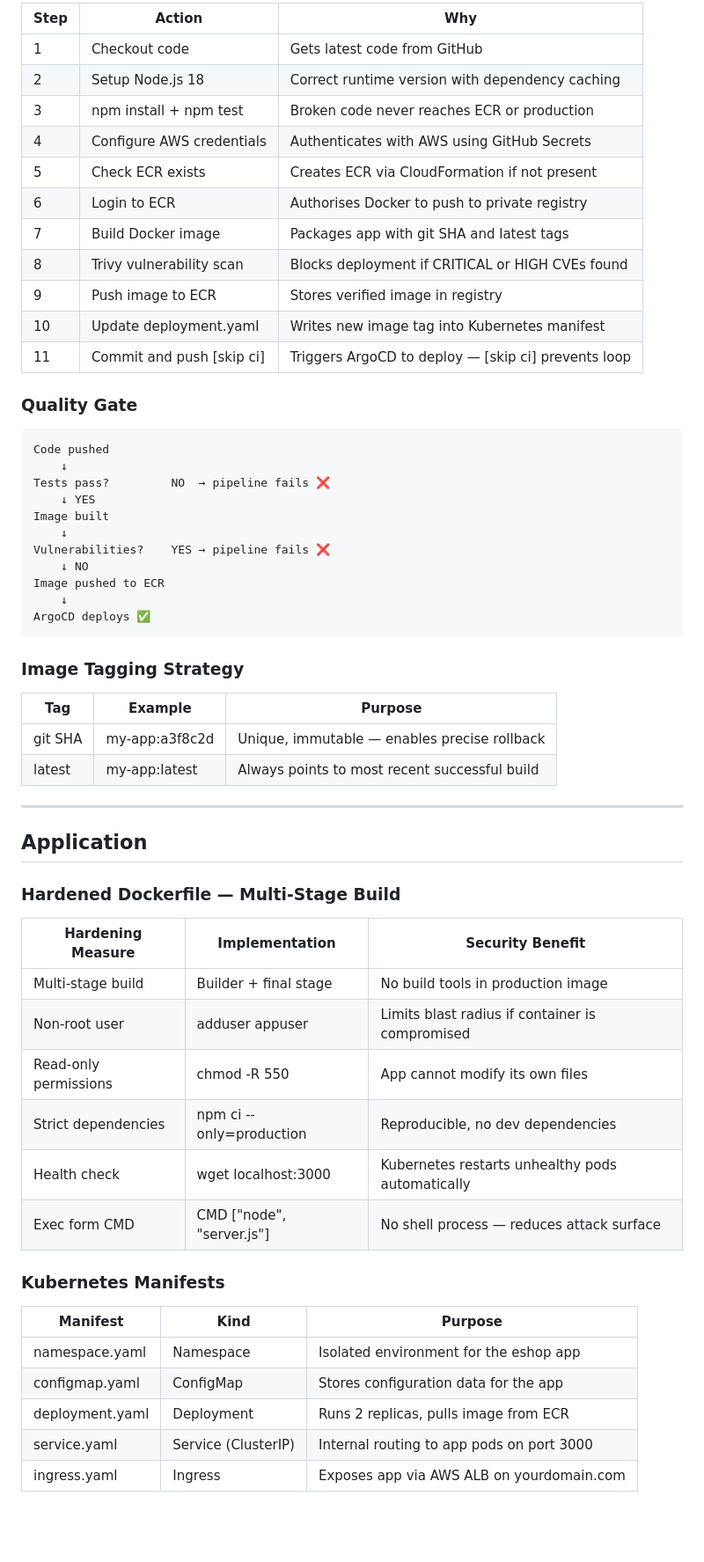
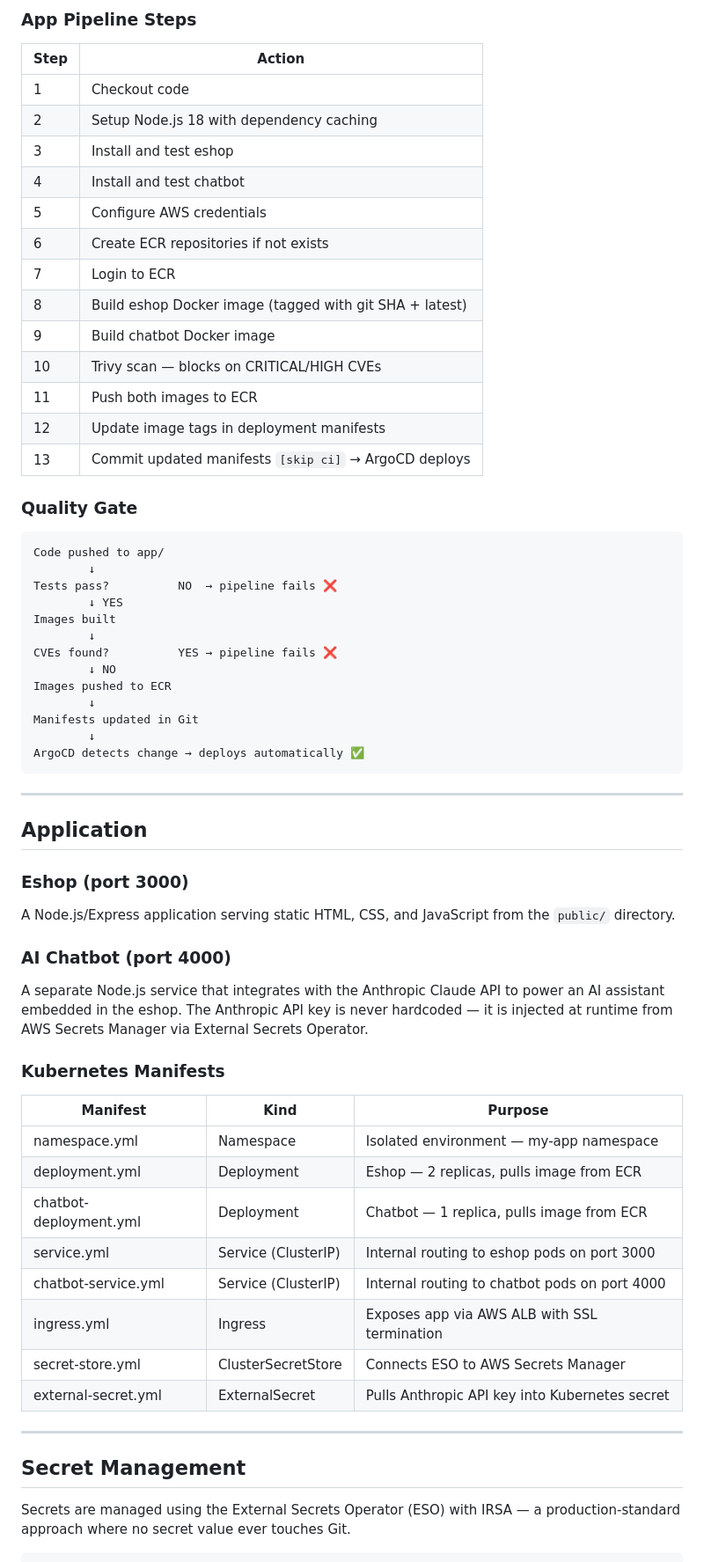
Before and after one commit to HenryKum23/Kubernetes_project, a Markdown page: README.md, the part around one of its changes. Shown at 88% size. GitHub-like rendering; blank space fills up the shorter version.

````diff
--- a/README.md
+++ b/README.md
@@ -198,62 +183,66 @@ GitHub Actions handles the CI side of the pipeline. It triggers automatically on
 
-| Step | Action | Why |
-|---|---|---|
-| 1 | Checkout code | Gets latest code from GitHub |
-| 2 | Setup Node.js 18 | Correct runtime version with dependency caching |
-| 3 | npm install + npm test | Broken code never reaches ECR or production |
-| 4 | Configure AWS credentials | Authenticates with AWS using GitHub Secrets |
-| 5 | Check ECR exists | Creates ECR via CloudFormation if not present |
-| 6 | Login to ECR | Authorises Docker to push to private registry |
-| 7 | Build Docker image | Packages app with git SHA and latest tags |
-| 8 | Trivy vulnerability scan | Blocks deployment if CRITICAL or HIGH CVEs found |
-| 9 | Push image to ECR | Stores verified image in registry |
-| 10 | Update deployment.yaml | Writes new image tag into Kubernetes manifest |
-| 11 | Commit and push [skip ci] | Triggers ArgoCD to deploy — [skip ci] prevents loop |
+### App Pipeline Steps
+
+| Step | Action |
+|---|---|
+| 1 | Checkout code |
+| 2 | Setup Node.js 18 with dependency caching |
+| 3 | Install and test eshop |
+| 4 | Install and test chatbot |
+| 5 | Configure AWS credentials |
+| 6 | Create ECR repositories if not exists |
+| 7 | Login to ECR |
+| 8 | Build eshop Docker image (tagged with git SHA + latest) |
+| 9 | Build chatbot Docker image |
+| 10 | Trivy scan — blocks on CRITICAL/HIGH CVEs |
+| 11 | Push both images to ECR |
+| 12 | Update image tags in deployment manifests |
+| 13 | Commit updated manifests `[skip ci]` → ArgoCD deploys |
 
 ### Quality Gate
 
 ```
-Code pushed
-    ↓
-Tests pass?         NO  → pipeline fails ❌
-    ↓ YES
-Image built
-    ↓
-Vulnerabilities?    YES → pipeline fails ❌
-    ↓ NO
-Image pushed to ECR
-    ↓
-ArgoCD deploys ✅
+Code pushed to app/
+        ↓
+Tests pass?          NO  → pipeline fails ❌
+        ↓ YES
+Images built
+        ↓
+CVEs found?          YES → pipeline fails ❌
+        ↓ NO
+Images pushed to ECR
+        ↓
+Manifests updated in Git
+        ↓
+ArgoCD detects change → deploys automatically ✅
 ```
-
-### Image Tagging Strategy
-
-| Tag | Example | Purpose |
-|---|---|---|
-| git SHA | my-app:a3f8c2d | Unique, immutable — enables precise rollback |
-| latest | my-app:latest | Always points to most recent successful build |
 
 ---
 
 ## Application
 
-### Hardened Dockerfile — Multi-Stage Build
+### Eshop (port 3000)
+A Node.js/Express application serving static HTML, CSS, and JavaScript from the `public/` directory.
 
-| Hardening Measure | Implementation | Security Benefit |
-|---|---|---|
-| Multi-stage build | Builder + final stage | No build tools in production image |
-| Non-root user | adduser appuser | Limits blast radius if container is compromised |
-| Read-only permissions | chmod -R 550 | App cannot modify its own files |
-| Strict dependencies | npm ci --only=production | Reproducible, no dev dependencies |
-| Health check | wget localhost:3000 | Kubernetes restarts unhealthy pods automatically |
-| Exec form CMD | CMD ["node", "server.js"] | No shell process — reduces attack surface |
+### AI Chatbot (port 4000)
+A separate Node.js service that integrates with the Anthropic Claude API to power an AI assistant embedded in the eshop. The Anthropic API key is never hardcoded — it is injected at runtime from AWS Secrets Manager via External Secrets Operator.
 
 ### Kubernetes Manifests
 
 | Manifest | Kind | Purpose |
 |---|---|---|
-| namespace.yaml | Namespace | Isolated environment for the eshop app |
-| configmap.yaml | ConfigMap | Stores configuration data for the app |
-| deployment.yaml | Deployment | Runs 2 replicas, pulls image from ECR |
-| service.yaml | Service (ClusterIP) | Internal routing to app pods on port 3000 |
-| ingress.yaml | Ingress | Exposes app via AWS ALB on yourdomain.com |
+| namespace.yml | Namespace | Isolated environment — my-app namespace |
+| deployment.yml | Deployment | Eshop — 2 replicas, pulls image from ECR |
+| chatbot-deployment.yml | Deployment | Chatbot — 1 replica, pulls image from ECR |
+| service.yml | Service (ClusterIP) | Internal routing to eshop pods on port 3000 |
+| chatbot-service.yml | Service (ClusterIP) | Internal routing to chatbot pods on port 4000 |
+| ingress.yml | Ingress | Exposes app via AWS ALB with SSL termination |
+| secret-store.yml | ClusterSecretStore | Connects ESO to AWS Secrets Manager |
+| external-secret.yml | ExternalSecret | Pulls Anthropic API key into Kubernetes secret |
+
+---
+
+## Secret Management
+
+Secrets are managed using the External Secrets Operator (ESO) with IRSA — a production-standard approach where no secret value ever touches Git.
+
````
Also changed, not shown: other parts of README.md (+153 -198 lines).
